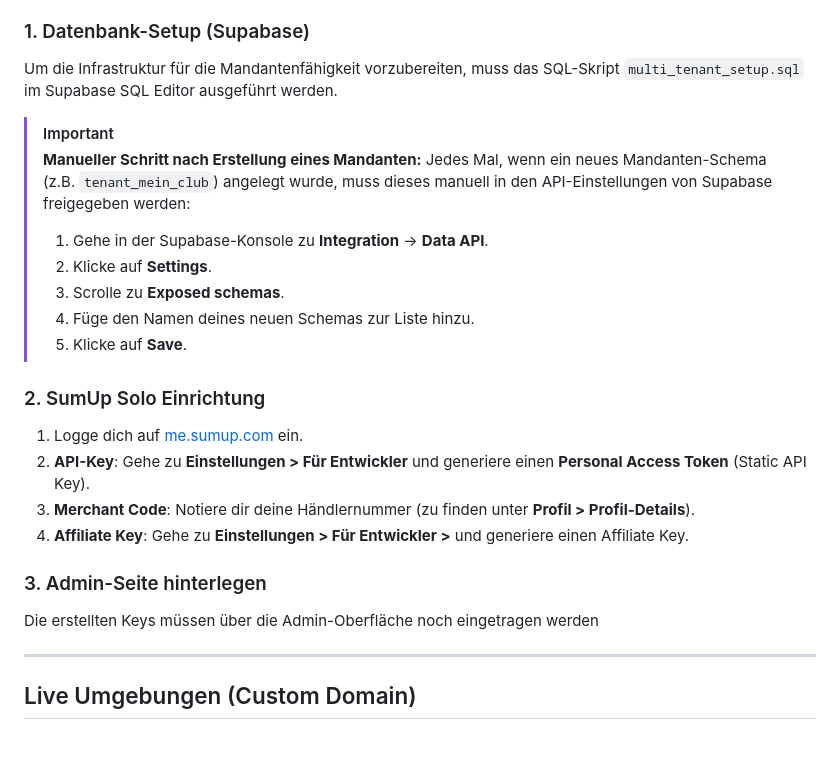
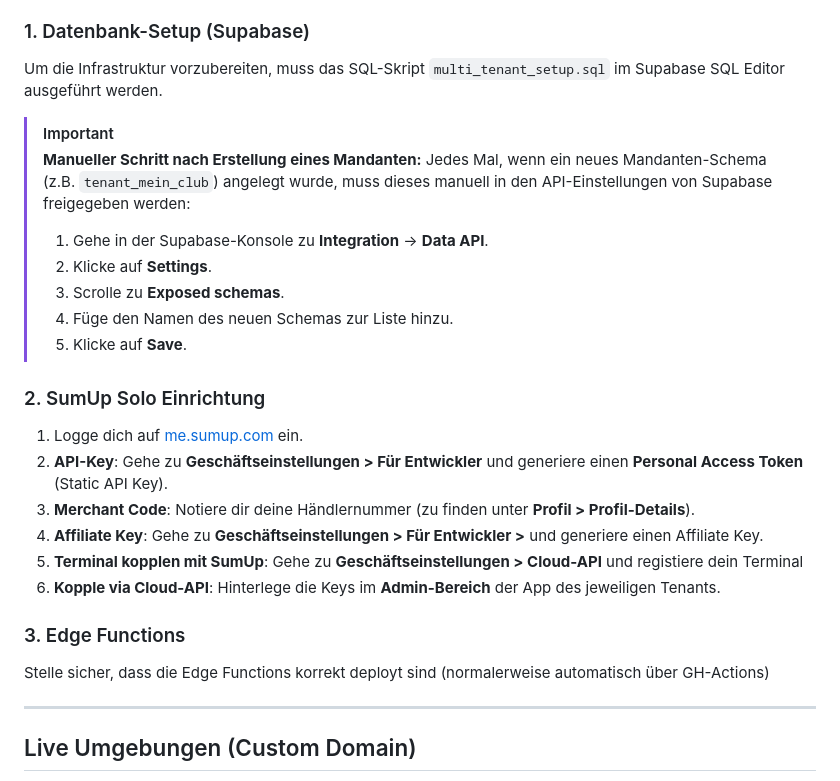
Before and after one commit to Zisu32/checket_app, a Markdown page: README.md, the part around one of its changes. GitHub-like rendering; blank space fills up the shorter version.

```diff
--- a/README.md
+++ b/README.md
@@ -69,7 +69,7 @@ Obwohl es zwei getrennte Anwendungen sind, bilden sie ein geschlossenes System:
 Dank der **Supabase-GitHub-Integration** werden die Edge Functions bei jedem `git push` auf den `dev` Branch automatisch aktualisiert. Zudem läuft jede Änderung, die über `git push` auf den `dev` Branch eingespielt wurde, automatisch durch die GitHub-Action Pipline die das Deployment über GH-Pages übernimmt.
 
 ### 1. Datenbank-Setup (Supabase)
-Um die Infrastruktur für die Mandantenfähigkeit vorzubereiten, muss das SQL-Skript `multi_tenant_setup.sql` im Supabase SQL Editor ausgeführt werden.
+Um die Infrastruktur vorzubereiten, muss das SQL-Skript `multi_tenant_setup.sql` im Supabase SQL Editor ausgeführt werden.
 
 > [!IMPORTANT]
 > **Manueller Schritt nach Erstellung eines Mandanten:**
@@ -77,18 +77,19 @@ Um die Infrastruktur für die Mandantenfähigkeit vorzubereiten, muss das SQL-Sk
 > 1. Gehe in der Supabase-Konsole zu **Integration** -> **Data API**.
 > 2. Klicke auf **Settings**.
 > 3. Scrolle zu **Exposed schemas**.
-> 4. Füge den Namen deines neuen Schemas zur Liste hinzu.
+> 4. Füge den Namen des neuen Schemas zur Liste hinzu.
 > 5. Klicke auf **Save**.
 
 ### 2. SumUp Solo Einrichtung
 1.  Logge dich auf [me.sumup.com](https://me.sumup.com) ein.
-2.  **API-Key**: Gehe zu **Einstellungen > Für Entwickler** und generiere einen **Personal Access Token** (Static API Key).
+2.  **API-Key**: Gehe zu **Geschäftseinstellungen > Für Entwickler** und generiere einen **Personal Access Token** (Static API Key).
 3.  **Merchant Code**: Notiere dir deine Händlernummer (zu finden unter **Profil > Profil-Details**).
-4.  **Affiliate Key**: Gehe zu **Einstellungen > Für Entwickler >** und generiere einen Affiliate Key.
+4.  **Affiliate Key**: Gehe zu **Geschäftseinstellungen > Für Entwickler >** und generiere einen Affiliate Key.
+5.  **Terminal kopplen mit SumUp**: Gehe zu **Geschäftseinstellungen > Cloud-API** und registiere dein Terminal
+6.  **Kopple via Cloud-API**: Hinterlege die Keys im **Admin-Bereich** der App des jeweiligen Tenants.
 
-### 3. Admin-Seite hinterlegen
-
-Die erstellten Keys müssen über die Admin-Oberfläche noch eingetragen werden
+### 3. Edge Functions
+Stelle sicher, dass die Edge Functions korrekt deployt sind (normalerweise automatisch über GH-Actions)
 
 ---
 
```
Also changed, not shown: other parts of README.md (+28 -28 lines).
